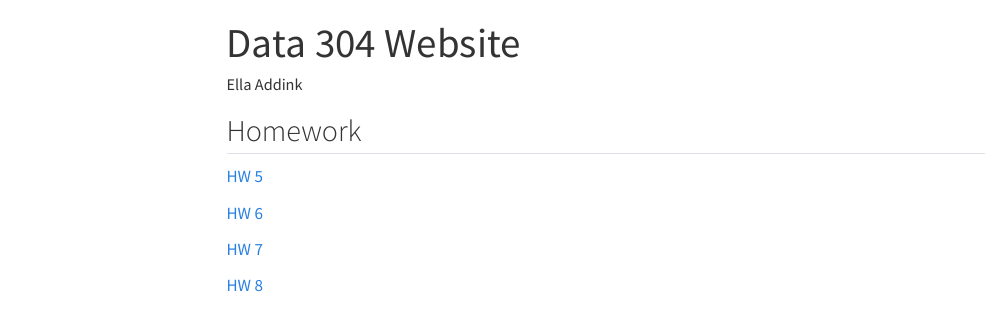
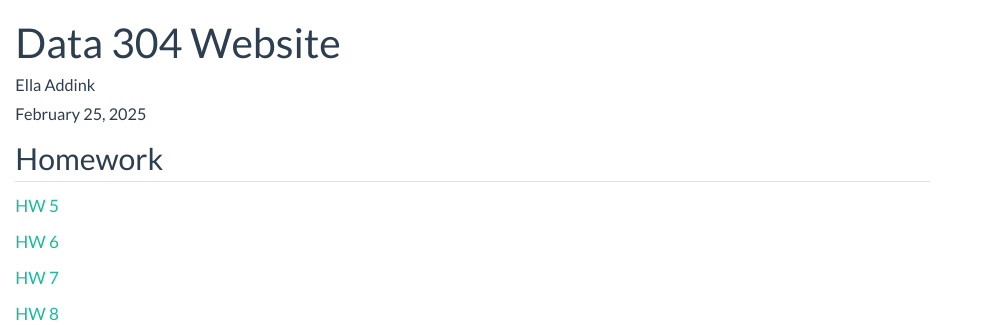
Before and after one commit to ellaaddink/Ella-Data304, a Quarto document (docs/index.qmd): the page in a window 1100 px wide, from its top. Rendered offline with R 4.5, knitr and Pandoc in place of Quarto, with nearby package versions; menus at the side of the page are left out.

Commit message:
added a theme and date

```diff
--- a/docs/index.qmd
+++ b/docs/index.qmd
@@ -1,9 +1,12 @@
 ---
 title: "Data 304 Website"
 author:  "Ella Addink"
-format: html
-embed-resources: true
-toc: true
+date: last-modified
+format:
+  html:
+    embed-resources: true
+    code-tools: true
+    theme: flatly
 ---
 
 ## Homework
```
Also changed, not shown: 1 other file.
